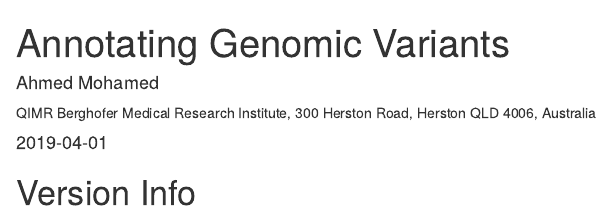
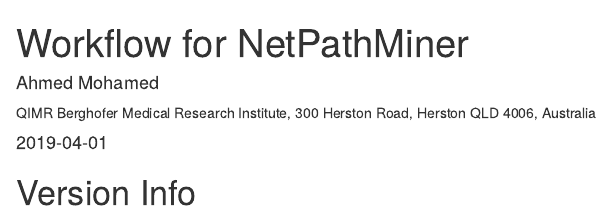
Before and after one commit to ahmohamed/NetPathMiner, an R Markdown document (vignettes/NPMVignette.Rmd): the page in a window 1100 px wide, from its top. Rendered offline with R 4.5, knitr and Pandoc, with nearby package versions; drawn as R Markdown's standard HTML page in place of the format the file asks for; some code elsewhere in the file could not run offline.

Commit message:
Vignette title correction

```diff
--- a/vignettes/NPMVignette.Rmd
+++ b/vignettes/NPMVignette.Rmd
@@ -1,5 +1,5 @@
 ---
-title: Annotating Genomic Variants
+title: Workflow for NetPathMiner
 author:
 - name: Ahmed Mohamed
   affiliation: QIMR Berghofer Medical Research Institute, 300 Herston Road, Herston QLD 4006, Australia
```
Also changed, not shown: 2 other files.
